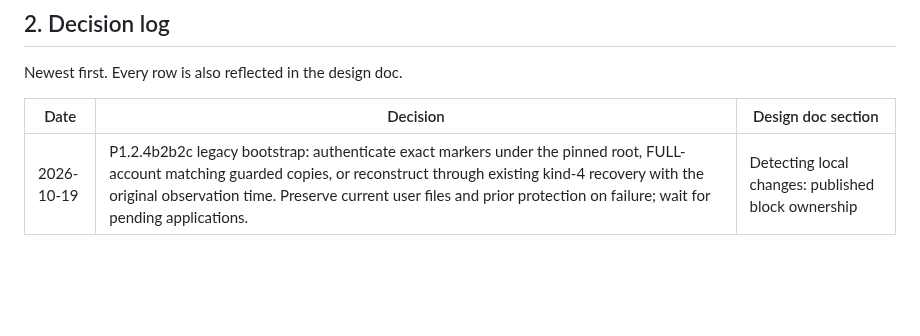
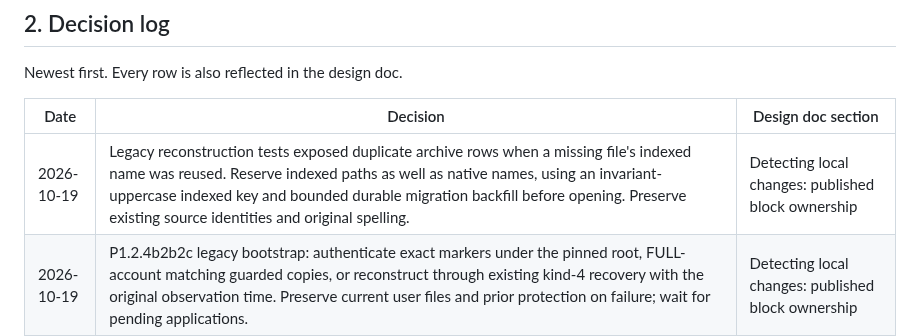
Before and after one commit to taskscape/PeerSync, a Markdown page: plan.md, the part around the change. GitHub-like rendering; blank space fills up the shorter version.

```diff
--- a/plan.md
+++ b/plan.md
@@ -72,6 +72,7 @@ Newest first. Every row is also reflected in the design doc.
 
 | Date | Decision | Design doc section |
 | --- | --- | --- |
+| 2026-10-19 | Legacy reconstruction tests exposed duplicate archive rows when a missing file's indexed name was reused. Reserve indexed paths as well as native names, using an invariant-uppercase indexed key and bounded durable migration backfill before opening. Preserve existing source identities and original spelling. | Detecting local changes: published block ownership |
 | 2026-10-19 | P1.2.4b2b2c legacy bootstrap: authenticate exact markers under the pinned root, FULL-account matching guarded copies, or reconstruct through existing kind-4 recovery with the original observation time. Preserve current user files and prior protection on failure; wait for pending applications. | Detecting local changes: published block ownership |
 | 2026-10-19 | P1.2.4b2b2c: policy accounting must protect the observation time of a newer history snapshot reusing an older private archive, before age/cap pruning or reference release. Bind retirement authorization to stable source IDs; preserve newer reuse, legacy/pending/current/needed data and unknown objects through verified grace/cap sweeping and recovery. | Detecting local changes: published block ownership |
 | 2026-10-19 | P1.2.4b2b2b: capture verified private archive bytes through ordinary block ownership, then stage bounded root/source/file-bound manifests and FULL-activate after complete hash/length verification. Include active manifests and stable provenance coverage in reference snapshots, retaining detached/unknown-source protection across row removal/reuse. Policy release and sweeping remain mandatory follow-up work. | Detecting local changes: published block ownership |
```
Also changed, not shown: Resilio-style P2P Sync for Windows Implementation Plan.md (+5 -0 lines).
